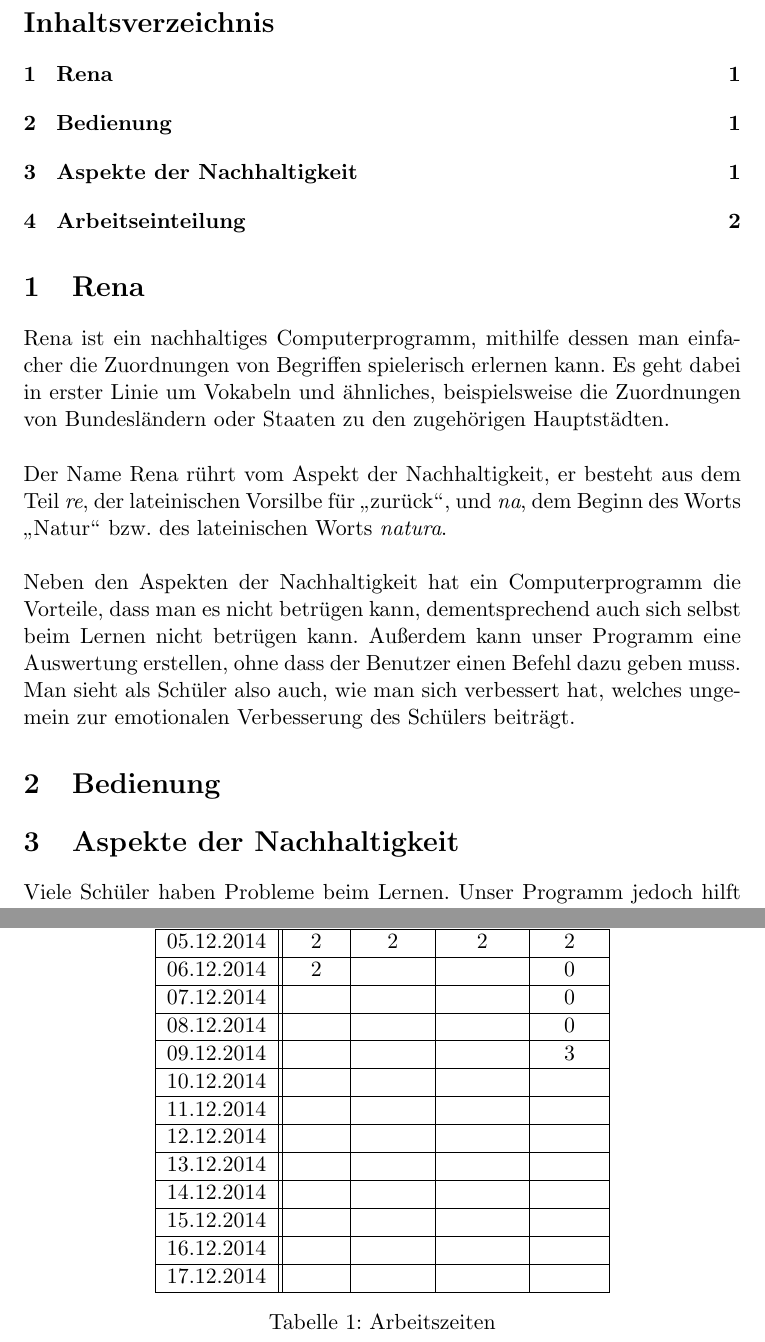
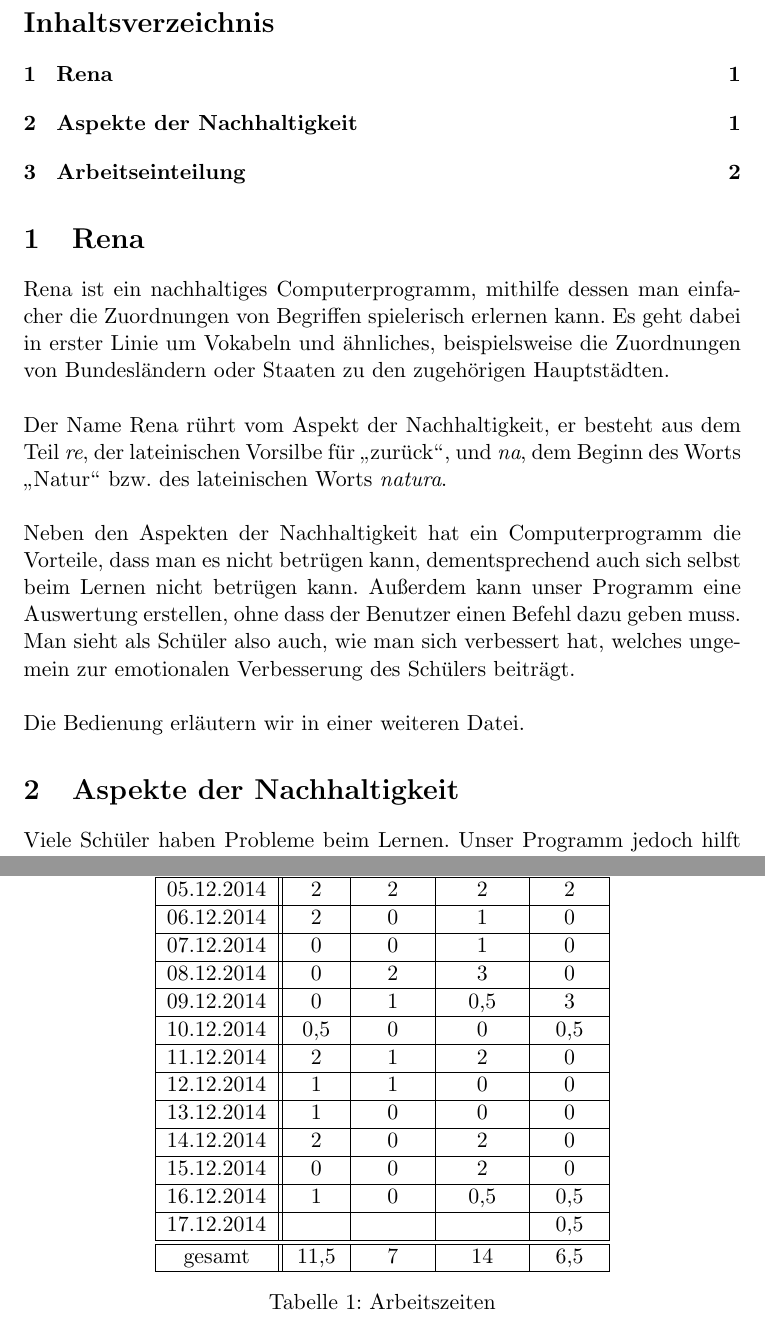
Before and after one commit to Jubi72/Discamus, a LaTeX document (data/bericht/bericht.tex): two parts of pages 2 and 3 of 3, joined at a grey line, cut so that both start at the same text. Compiled offline with pdfLaTeX.

Commit message:
Update zeit und bericht
Tabelle in zeit verlängert, Bericht aktualisiert; auf Anleitung
hingewiesen

```diff
--- a/data/bericht/bericht.tex
+++ b/data/bericht/bericht.tex
@@ -14,9 +14,8 @@
 \section{Rena}
 Rena ist ein nachhaltiges Computerprogramm, mithilfe dessen man einfacher die Zuordnungen von Begriffen spielerisch erlernen kann. Es geht dabei in erster Linie um Vokabeln und ähnliches, beispielsweise die Zuordnungen von Bundesländern oder Staaten zu den zugehörigen Hauptstädten.\\\\
 Der Name Rena rührt vom Aspekt der Nachhaltigkeit, er besteht aus dem Teil \textit{re}, der lateinischen Vorsilbe für \glqq zurück\grqq , und \textit{na}, dem Beginn des Worts \glqq Natur\grqq\ bzw. des lateinischen Worts \textit{natura}.\\\\
-Neben den Aspekten der Nachhaltigkeit hat ein Computerprogramm die Vorteile, dass man es nicht betrügen kann, dementsprechend auch sich selbst beim Lernen nicht betrügen kann. Außerdem kann unser Programm eine Auswertung erstellen, ohne dass der Benutzer einen Befehl dazu geben muss. Man sieht als Schüler also auch, wie man sich verbessert hat, welches ungemein zur emotionalen Verbesserung des Schülers beiträgt.
-
-\section{Bedienung}
+Neben den Aspekten der Nachhaltigkeit hat ein Computerprogramm die Vorteile, dass man es nicht betrügen kann, dementsprechend auch sich selbst beim Lernen nicht betrügen kann. Außerdem kann unser Programm eine Auswertung erstellen, ohne dass der Benutzer einen Befehl dazu geben muss. Man sieht als Schüler also auch, wie man sich verbessert hat, welches ungemein zur emotionalen Verbesserung des Schülers beiträgt.\\\\
+Die Bedienung erläutern wir in einer weiteren Datei.
 
 \section{Aspekte der Nachhaltigkeit}
 Viele Schüler haben Probleme beim Lernen. Unser Programm jedoch hilft dabei, Schüler beim Lernen zu unterstützen und somit mehr Freizeit zu geben, in denen sie \textendash\ solange der Wille besteht \textendash\ sich nachhaltig engagieren können.\\\\
@@ -35,29 +34,32 @@ Datum & Niko & Edwin & Manuel & Julius \\
 \hline
 05.12.2014 & 2 & 2 & 2 & 2 \\
 \hline
-06.12.2014 & 2 &  &  & 0 \\
+06.12.2014 & 2 & 0 & 1 & 0 \\
 \hline
-07.12.2014 &  &  &  & 0 \\
+07.12.2014 & 0 & 0 & 1 & 0 \\
 \hline
-08.12.2014 &  &  &  & 0 \\
+08.12.2014 & 0 & 2 & 3 & 0 \\
 \hline
-09.12.2014 &  &  &  & 3 \\
+09.12.2014 & 0 & 1 & 0{,}5 & 3 \\
 \hline
-10.12.2014 &  &  &  & \\
+10.12.2014 & 0{,}5 & 0 & 0 & 0{,}5 \\
 \hline
-11.12.2014 &  &  &  & \\
+11.12.2014 & 2 & 1 & 2 & 0 \\
 \hline
-12.12.2014 &  &  &  & \\
+12.12.2014 & 1 & 1 & 0 & 0 \\
 \hline
-13.12.2014 &  &  &  & \\
+13.12.2014 & 1 & 0 & 0 & 0 \\
 \hline
-14.12.2014 &  &  &  & \\
+14.12.2014 & 2 & 0 & 2 & 0 \\
 \hline
-15.12.2014 &  &  &  & \\
+15.12.2014 & 0 & 0 & 2 & 0 \\
 \hline
-16.12.2014 &  &  &  & \\
+16.12.2014 & 1 & 0 & 0{,}5 & 0{,}5\\
 \hline
-17.12.2014 &  &  &  & \\
+17.12.2014 &  &  &  & 0{,}5 \\
+\hline
+\hline
+gesamt & 11{,}5 & 7 & 14 & 6,5 \\
 \hline
 \end{tabular}
 \caption{Arbeitszeiten}
```
Also changed, not shown: data/bericht/bericht.pdf, 1 other file.
